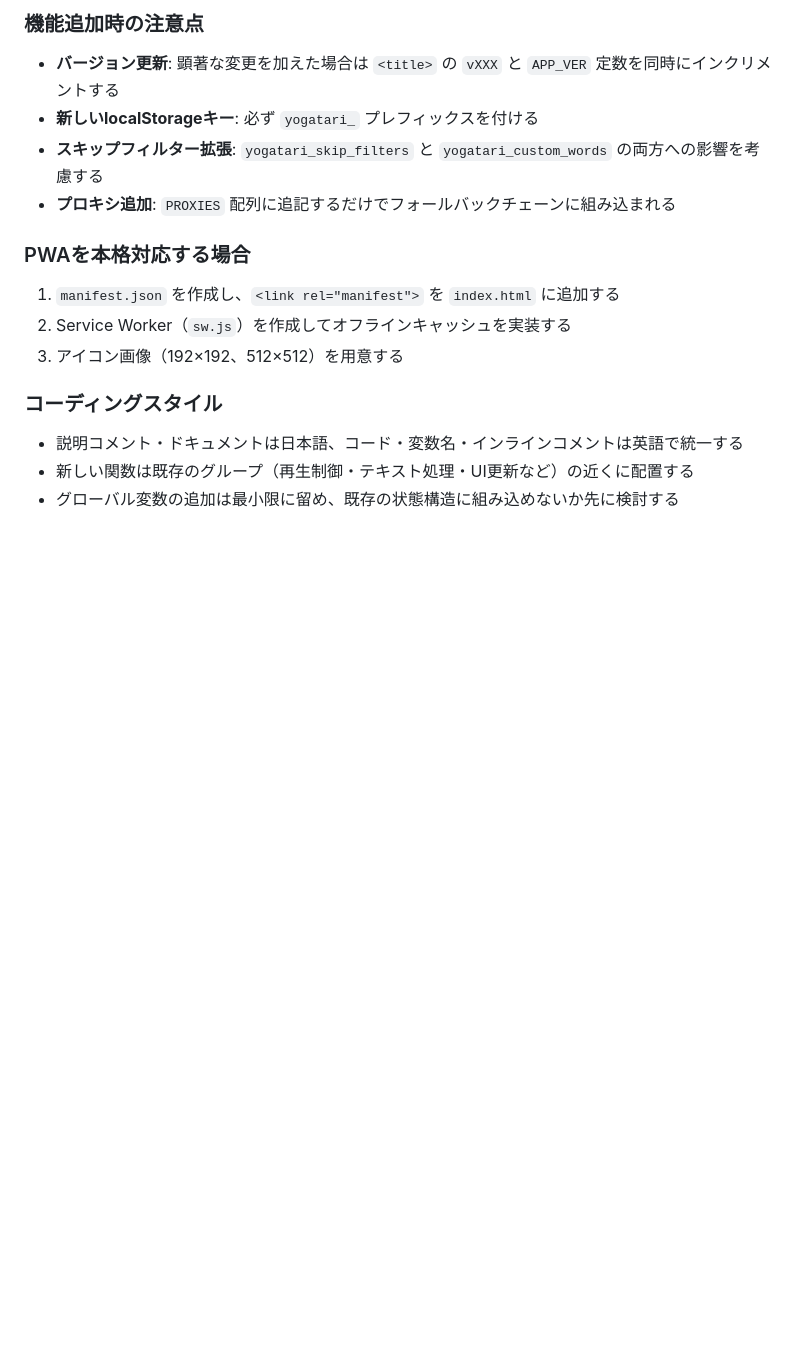
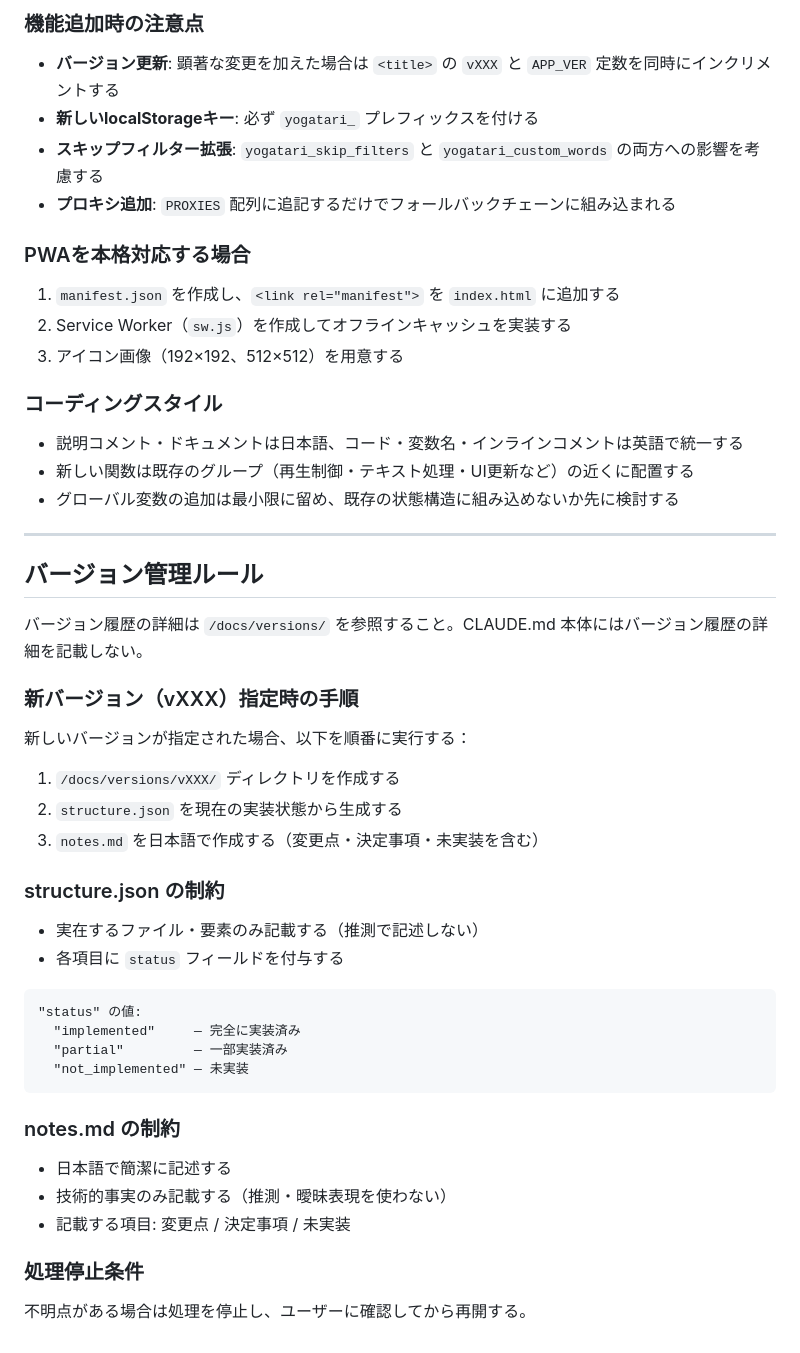
Before and after one commit to burneycherry/yogatari, a Markdown page: CLAUDE.md, the part around the change. Rendered like a GitHub page; blank space fills up the shorter version.

Commit message:
Add versioning rules to CLAUDE.md (docs/versions structure)
https://claude.ai/code/session_01Ev1NEvuCnManQAiiy3nMhk

````diff
--- a/CLAUDE.md
+++ b/CLAUDE.md
@@ -145,3 +145,39 @@
 - 説明コメント・ドキュメントは日本語、コード・変数名・インラインコメントは英語で統一する
 - 新しい関数は既存のグループ（再生制御・テキスト処理・UI更新など）の近くに配置する
 - グローバル変数の追加は最小限に留め、既存の状態構造に組み込めないか先に検討する
+
+---
+
+## バージョン管理ルール
+
+バージョン履歴の詳細は `/docs/versions/` を参照すること。CLAUDE.md 本体にはバージョン履歴の詳細を記載しない。
+
+### 新バージョン（vXXX）指定時の手順
+
+新しいバージョンが指定された場合、以下を順番に実行する：
+
+1. `/docs/versions/vXXX/` ディレクトリを作成する
+2. `structure.json` を現在の実装状態から生成する
+3. `notes.md` を日本語で作成する（変更点・決定事項・未実装を含む）
+
+### structure.json の制約
+
+- 実在するファイル・要素のみ記載する（推測で記述しない）
+- 各項目に `status` フィールドを付与する
+
+```
+"status" の値:
+  "implemented"     — 完全に実装済み
+  "partial"         — 一部実装済み
+  "not_implemented" — 未実装
+```
+
+### notes.md の制約
+
+- 日本語で簡潔に記述する
+- 技術的事実のみ記載する（推測・曖昧表現を使わない）
+- 記載する項目: 変更点 / 決定事項 / 未実装
+
+### 処理停止条件
+
+不明点がある場合は処理を停止し、ユーザーに確認してから再開する。
````
